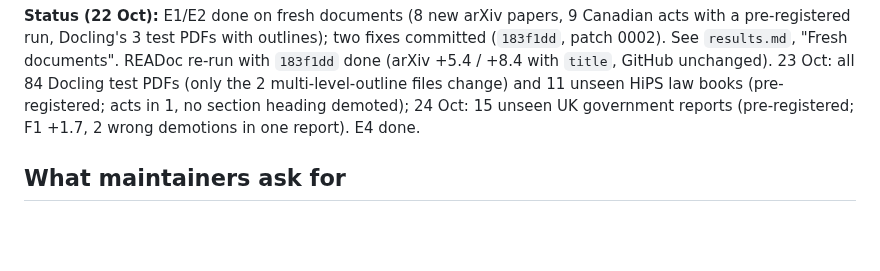
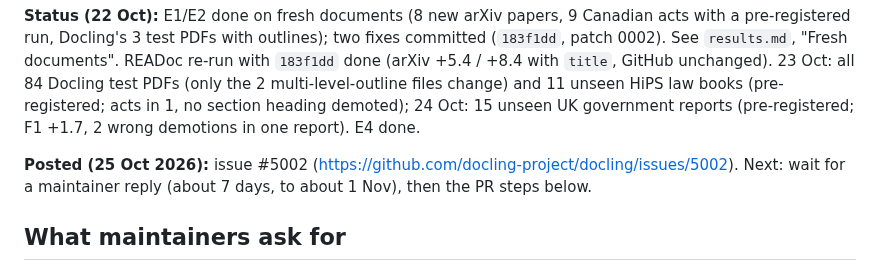
Before and after one commit to Omniwot/section-anything, a Markdown page: docs/docling-pr/review.md, the part around the change. Rendered like a GitHub page; blank space fills up the shorter version.

Commit message:
Docling: issue posted as #5002; PR draft references it

```diff
--- a/docs/docling-pr/review.md
+++ b/docs/docling-pr/review.md
@@ -16,6 +16,9 @@ pre-registered run, Docling's 3 test PDFs with outlines); two fixes committed (`
 files change) and 11 unseen HiPS law books (pre-registered; acts in 1, no section heading
 demoted); 24 Oct: 15 unseen UK government reports (pre-registered; F1 +1.7, 2 wrong
 demotions in one report). E4 done.
+
+**Posted (25 Oct 2026):** issue #5002 (https://github.com/docling-project/docling/issues/5002).
+Next: wait for a maintainer reply (about 7 days, to about 1 Nov), then the PR steps below.
 
 ## What maintainers ask for
 
```
Also changed, not shown: docs/docling-pr/issue_draft.md (+1 -1 lines), docs/docling-pr/pr_description.md (+3 -4 lines).
